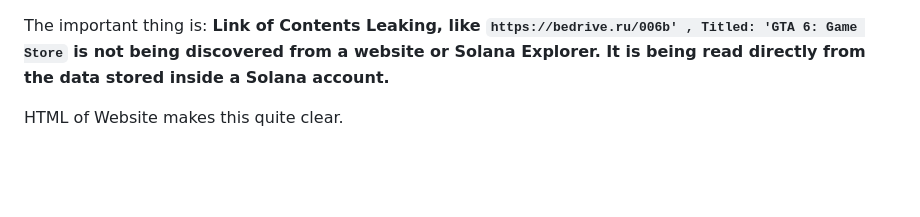
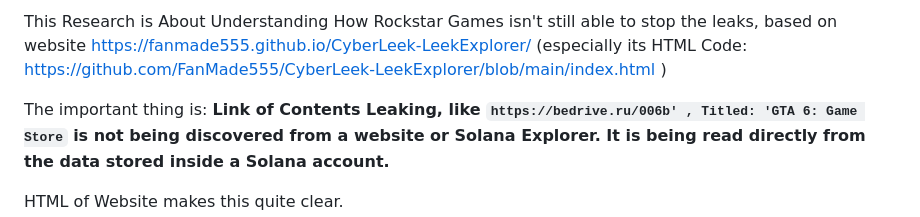
Before and after one commit to FanMade555/CyberLeek-LeekExplorer, a Markdown page: How Leaking Research/HowLeakingResearch.md, the part around the change. Drawn GitHub-style; blank space fills up the shorter version.

```diff
--- a/How Leaking Research/HowLeakingResearch.md
+++ b/How Leaking Research/HowLeakingResearch.md
@@ -1,3 +1,5 @@
+This Research is About Understanding How Rockstar Games isn't still able to stop the leaks, based on website [https://fanmade555.github.io/CyberLeek-LeekExplorer/](https://fanmade555.github.io/CyberLeek-LeekExplorer/) (especially its HTML Code: [https://github.com/FanMade555/CyberLeek-LeekExplorer/blob/main/index.html](https://github.com/FanMade555/CyberLeek-LeekExplorer/blob/main/index.html) )
+
 The important thing is: **Link of Contents Leaking, like `https://bedrive.ru/006b' , Titled: 'GTA 6: Game Store` is not being discovered from a website or Solana Explorer. It is being read directly from the data stored inside a Solana account.**
 
 HTML of Website makes this quite clear.
```
